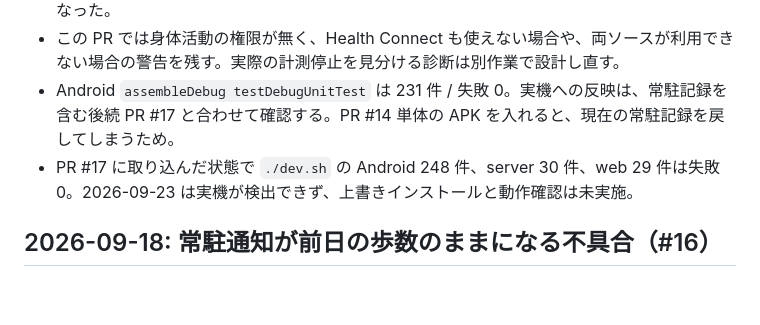
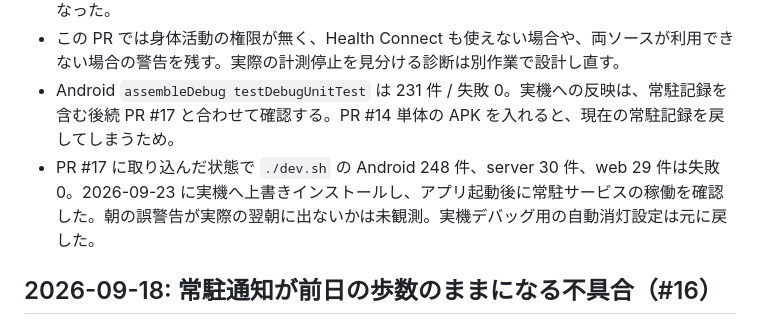
Before and after one commit to hide10/steps-log, a Markdown page: HANDOFF.md, the part around the change. Drawn GitHub-style; blank space fills up the shorter version.

Commit message:
統合版の実機確認結果を記録する

```diff
--- a/HANDOFF.md
+++ b/HANDOFF.md
@@ -12,7 +12,7 @@
 - 「前回ワーカーが動いてから12時間」の判定も外した。ワーカーが止まっている間には通知できず、再開後の実行間隔だけでは読み取り失敗を証明できない。`lastSyncAt` の保存も不要になった。
 - この PR では身体活動の権限が無く、Health Connect も使えない場合や、両ソースが利用できない場合の警告を残す。実際の計測停止を見分ける診断は別作業で設計し直す。
 - Android `assembleDebug testDebugUnitTest` は 231 件 / 失敗 0。実機への反映は、常駐記録を含む後続 PR #17 と合わせて確認する。PR #14 単体の APK を入れると、現在の常駐記録を戻してしまうため。
-- PR #17 に取り込んだ状態で `./dev.sh` の Android 248 件、server 30 件、web 29 件は失敗 0。2026-09-23 は実機が検出できず、上書きインストールと動作確認は未実施。
+- PR #17 に取り込んだ状態で `./dev.sh` の Android 248 件、server 30 件、web 29 件は失敗 0。2026-09-23 に実機へ上書きインストールし、アプリ起動後に常駐サービスの稼働を確認した。朝の誤警告が実際の翌朝に出ないかは未観測。実機デバッグ用の自動消灯設定は元に戻した。
 
 ## 2026-09-18: 常駐通知が前日の歩数のままになる不具合（#16）
 
```
